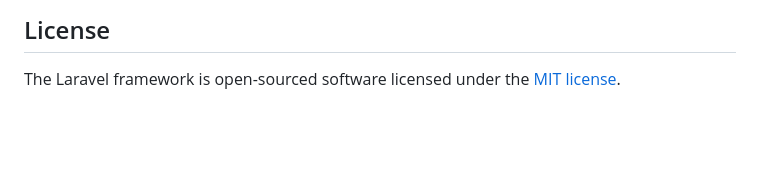
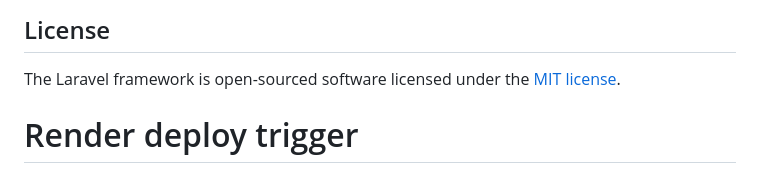
Before and after one commit to MAWOW1000/aws-s3-learning, a Markdown page: README.md, the part around the change. Rendered like a GitHub page; blank space fills up the shorter version.

Commit message:
Trigger redeploy after env vars update

```diff
--- a/README.md
+++ b/README.md
@@ -56,3 +56,4 @@ If you discover a security vulnerability within Laravel, please send an e-mail t
 ## License
 
 The Laravel framework is open-sourced software licensed under the [MIT license](https://opensource.org/licenses/MIT).
+# Render deploy trigger
```
